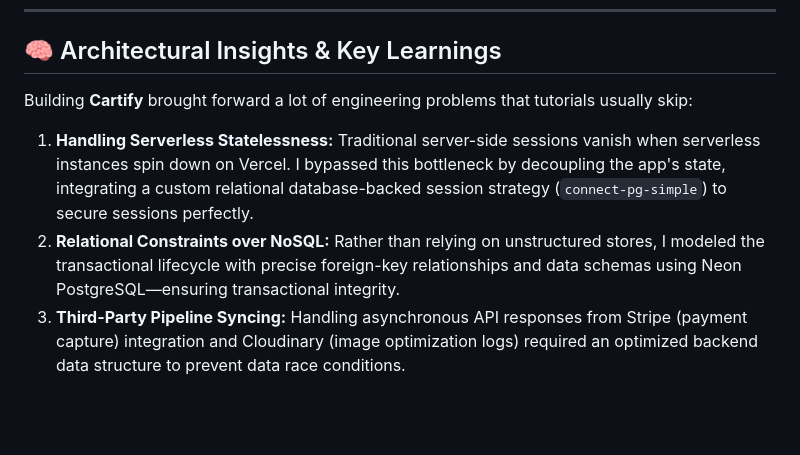
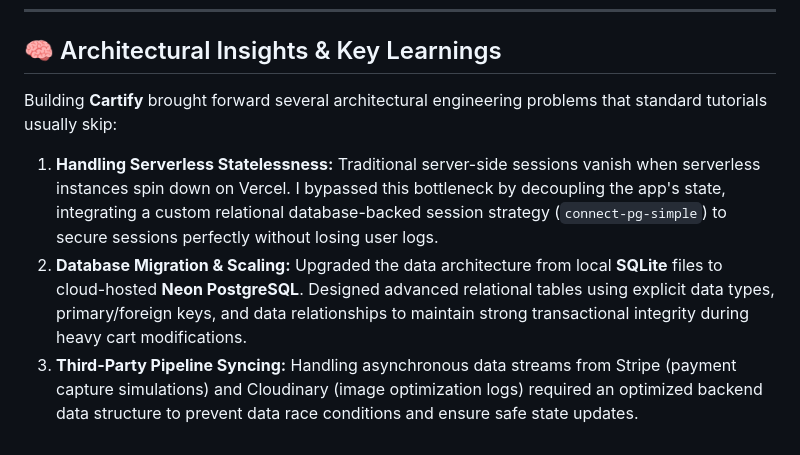
Before and after one commit to paridhiagra/Cartify, a Markdown page: README.md, the part around one of its changes. GitHub-like rendering; blank space fills up the shorter version.

```diff
--- a/README.md
+++ b/README.md
@@ -64,8 +68,8 @@ Experience the application in production or explore the codebase:
 
 ## 🧠 Architectural Insights & Key Learnings
 
-Building **Cartify** brought forward a lot of engineering problems that tutorials usually skip:
+Building **Cartify** brought forward several architectural engineering problems that standard tutorials usually skip:
 
-1. **Handling Serverless Statelessness:** Traditional server-side sessions vanish when serverless instances spin down on Vercel. I bypassed this bottleneck by decoupling the app's state, integrating a custom relational database-backed session strategy (`connect-pg-simple`) to secure sessions perfectly.
-2. **Relational Constraints over NoSQL:** Rather than relying on unstructured stores, I modeled the transactional lifecycle with precise foreign-key relationships and data schemas using Neon PostgreSQL—ensuring transactional integrity.
-3. **Third-Party Pipeline Syncing:** Handling asynchronous API responses from Stripe (payment capture) integration and Cloudinary (image optimization logs) required an optimized backend data structure to prevent data race conditions.
+1. **Handling Serverless Statelessness:** Traditional server-side sessions vanish when serverless instances spin down on Vercel. I bypassed this bottleneck by decoupling the app's state, integrating a custom relational database-backed session strategy (`connect-pg-simple`) to secure sessions perfectly without losing user logs.
+2. **Database Migration & Scaling:** Upgraded the data architecture from local **SQLite** files to cloud-hosted **Neon PostgreSQL**. Designed advanced relational tables using explicit data types, primary/foreign keys, and data relationships to maintain strong transactional integrity during heavy cart modifications.
+3. **Third-Party Pipeline Syncing:** Handling asynchronous data streams from Stripe (payment capture simulations) and Cloudinary (image optimization logs) required an optimized backend data structure to prevent data race conditions and ensure safe state updates.
```
Also changed, not shown: other parts of README.md (+25 -21 lines).
